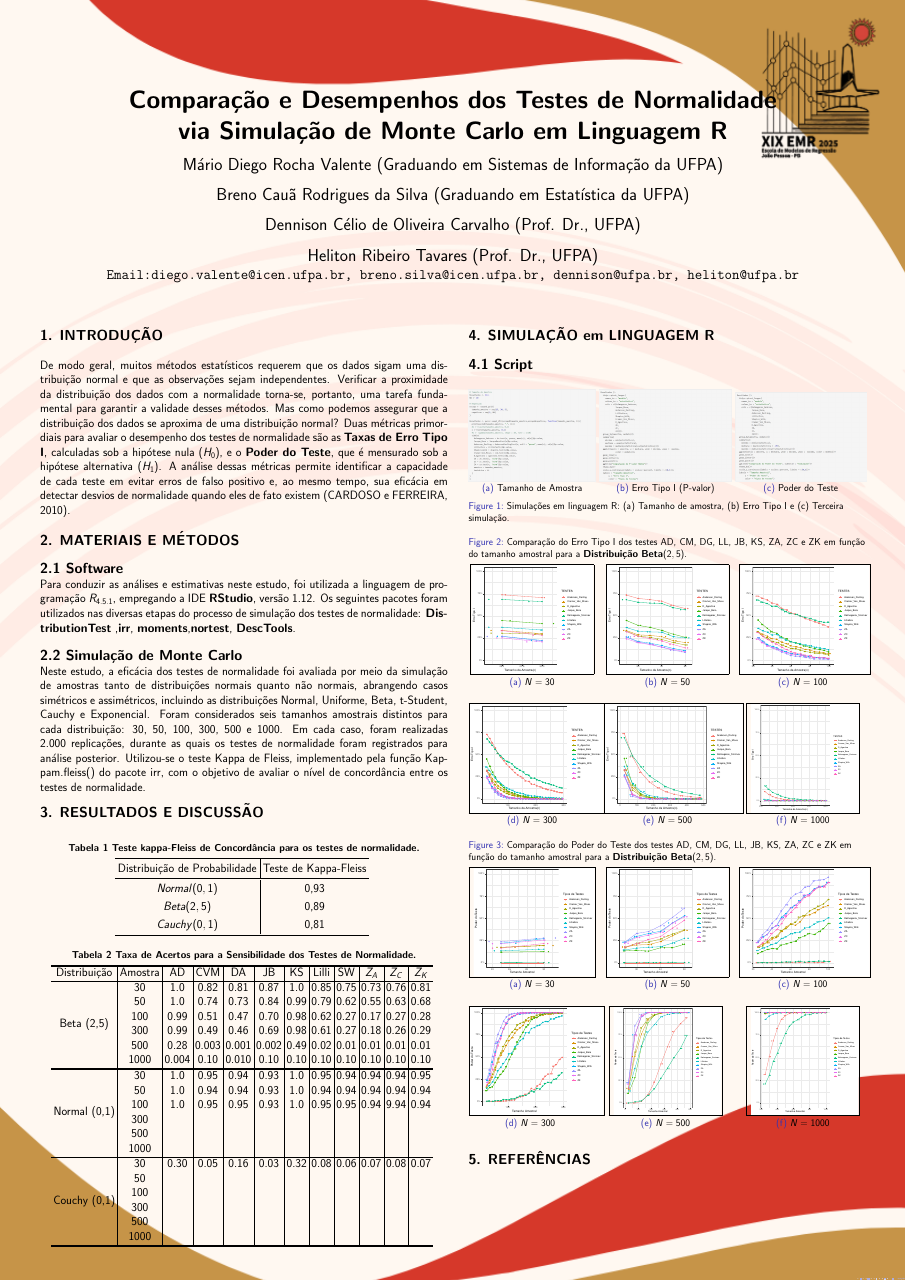
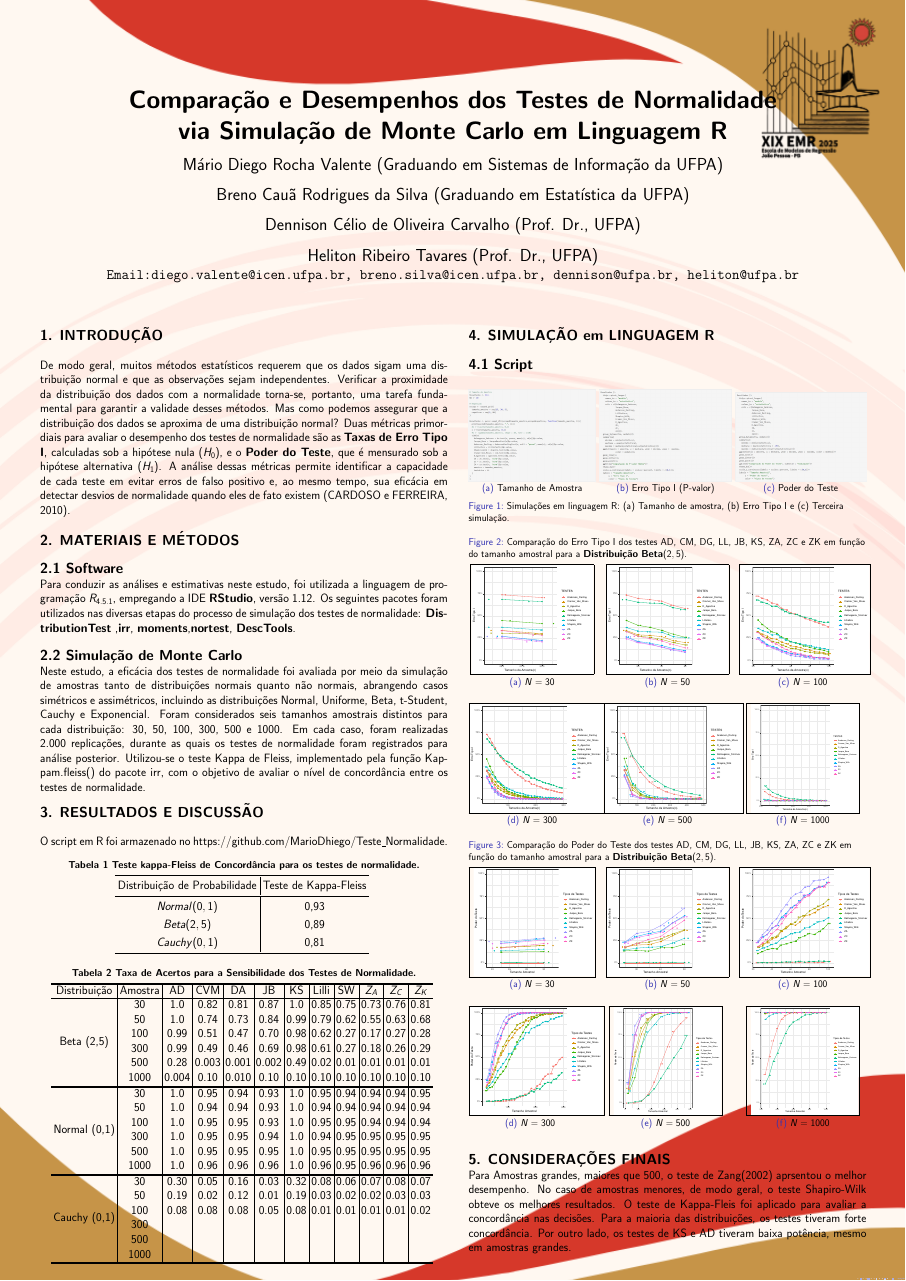
Before and after one commit to MarioDhiego/Poster_EMR_2025, a LaTeX poster (EMR.tex): the whole page. Compiled offline with pdfLaTeX.

Commit message:
Atualização da Taxa de Acertos.

```diff
--- a/EMR.tex
+++ b/EMR.tex
@@ -114,7 +114,7 @@ Neste estudo, a eficácia dos testes de normalidade foi avaliada por meio da sim
 \justifying
 \vspace{1.3cm}
 
-%Para reprodutibilidade deste estudo, o script em R foi armazenado em um repositório %no \textit{Github} que pode ser acessado no seguinte link: %\href{https://github.com/MarioDhiego/Teste\_Normalidade}{Testes de Normalidade}.
+O script em R foi armazenado no \href{https://github.com/MarioDhiego/Teste_Normalidade}{https://github.com/MarioDhiego/Teste\_Normalidade}.
 
 \vspace{0.5cm}
 
@@ -159,17 +159,17 @@ Distribuição              & Amostra &   AD  & CVM  &  DA   & JB   &  KS   & Li
                 & 1000  & 0.004  & 0.10  & 0.010  & 0.10 & 0.10  & 0.10  & 0.10  & 0.10  & 0.10  & 0.10       \\
 \hline\hline
 \multirow{6}{*}{Normal (0,1)}
-               & 30     & 1.0   & 0.95  & 0.94  & 0.93 &  1.0  &  0.95  & 0.94  &  0.94  &  0.94  & 0.95   \\
+               & 30     & 1.0   & 0.95  &  0.94 & 0.93 &  1.0  &  0.95  & 0.94  &  0.94  &  0.94  & 0.95   \\
                &  50    & 1.0   & 0.94  &  0.94 & 0.93 &  1.0  &  0.94  & 0.94  &  0.94  &  0.94  & 0.94    \\
-               & 100    & 1.0   &  0.95 &  0.95 & 0.93 &  1.0  &  0.95  & 0.95  &  0.94  &  9.94  & 0.94   \\
-               & 300    &       &       &       &      &       &        &       &        &        &        \\
-               & 500    &       &       &       &      &       &        &       &        &        &        \\
-               & 1000   &       &       &       &      &       &        &       &        &        &        \\
+               & 100    & 1.0   & 0.95  &  0.95 & 0.93 &  1.0  &  0.95  & 0.95  &  0.94  &  0.94  & 0.94   \\
+               & 300    & 1.0   & 0.95  &  0.95 & 0.94 &  1.0  &  0.94  & 0.95  &  0.95  &  0.95  & 0.95    \\
+               & 500    & 1.0   & 0.95  &  0.95 & 0.95 &  1.0  &  0.95  & 0.95  &  0.95  &  0.95  & 0.95    \\
+               & 1000   & 1.0   & 0.96  &  0.96 & 0.96 &  1.0  &  0.96  & 0.95  &  0.96  &  0.96  & 0.96     \\
 \hline\hline
-\multirow{6}{*}{Couchy (0,1)}
-               & 30     &  0.30 & 0.05  &  0.16 & 0.03 &  0.32 &  0.08  & 0.06  & 0.07   & 0.08   & 0.07   \\
-               & 50     &       &       &       &      &       &        &       &         &         &        \\
-               & 100    &       &       &       &      &       &        &       &         &         &        \\
+\multirow{6}{*}{Cauchy (0,1)}
+               & 30     &  0.30 & 0.05  &  0.16 & 0.03  & 0.32  & 0.08  & 0.06  & 0.07   & 0.08   & 0.07   \\
+               & 50     &  0.19 & 0.02  &  0.12 & 0.01  & 0.19  & 0.03  & 0.02  & 0.02   & 0.03   & 0.03    \\
+               & 100    &  0.08 & 0.08  &  0.08 &  0.05 & 0.08  & 0.01  & 0.01  & 0.01   & 0.01   & 0.02    \\
                & 300    &       &       &       &      &       &        &       &         &         &        \\
                & 500    &       &       &       &      &       &        &       &         &         &        \\
                & 1000   &       &       &       &      &       &        &       &         &         &        \\
@@ -338,8 +338,9 @@ Distribuição              & Amostra &   AD  & CVM  &  DA   & JB   &  KS   & Li
 
 
     \vspace{1.3cm}
-{\large\bfseries 5. REFERÊNCIAS}\par
+{\large\bfseries 5. CONSIDERAÇÕES FINAIS}\par
 
+Para Amostras grandes, maiores que 500, o teste de Zang(2002) aprsentou o melhor desempenho. No caso de amostras menores, de modo geral, o teste Shapiro-Wilk obteve os melhores resultados. O teste de Kappa-Fleis foi aplicado para avaliar a concordância nas decisões. Para a maioria das distribuições, os testes tiveram forte concordância. Por outro lado, os testes de KS e AD tiveram baixa potência, mesmo em amostras grandes.
     \vspace{1.3cm}
 
 
```
